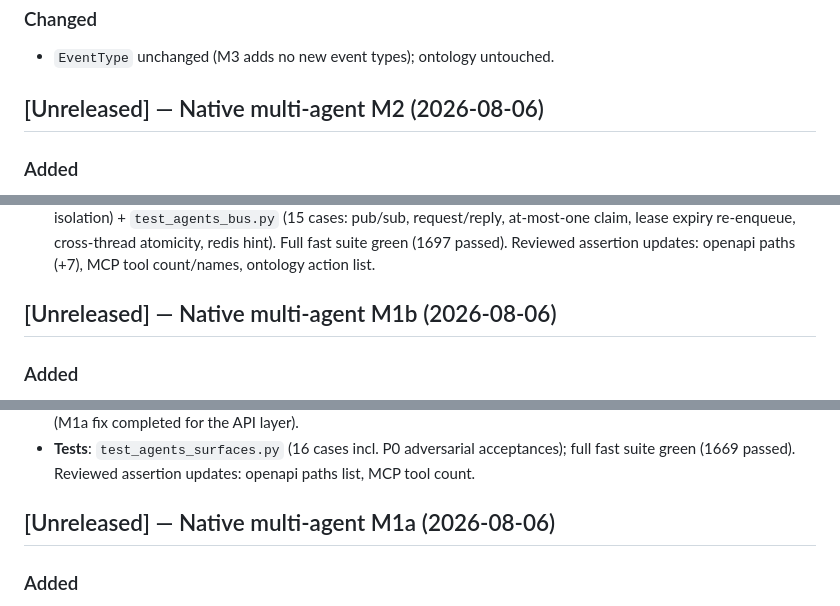
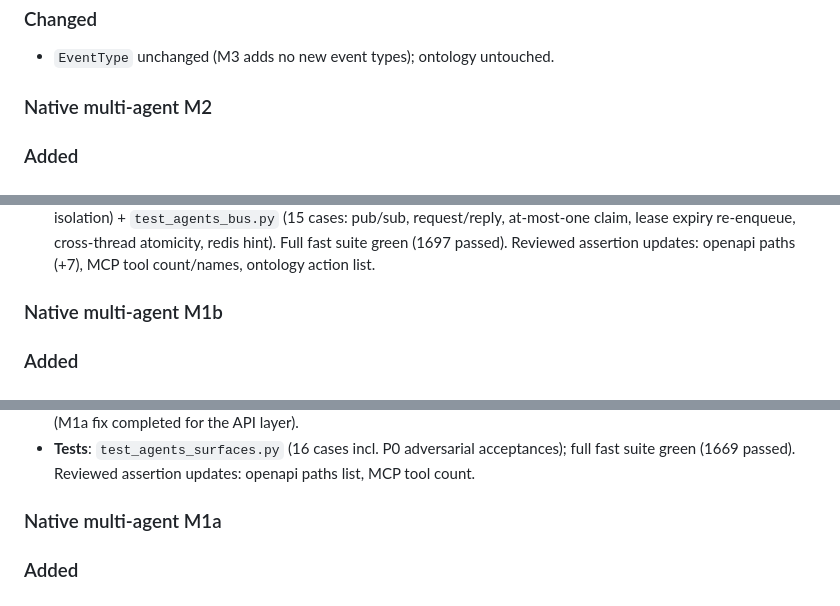
Before and after one commit to sunnyang1/adl-lite, a Markdown page: CHANGELOG.md, 3 parts joined by grey strips. GitHub-like rendering.

```diff
--- a/CHANGELOG.md
+++ b/CHANGELOG.md
@@ -240,7 +238,7 @@ and this project adheres to [Semantic Versioning](https://semver.org/spec/v2.0.0
 
 - `EventType` unchanged (M3 adds no new event types); ontology untouched.
 
-## [Unreleased] — Native multi-agent M2 (2026-08-06)
+### Native multi-agent M2
 
 ### Added
 
@@ -271,7 +269,7 @@ and this project adheres to [Semantic Versioning](https://semver.org/spec/v2.0.0
   suite green (1697 passed). Reviewed assertion updates: openapi paths (+7),
   MCP tool count/names, ontology action list.
 
-## [Unreleased] — Native multi-agent M1b (2026-08-06)
+### Native multi-agent M1b
 
 ### Added
 
@@ -297,7 +295,7 @@ and this project adheres to [Semantic Versioning](https://semver.org/spec/v2.0.0
   acceptances); full fast suite green (1669 passed). Reviewed assertion
   updates: openapi paths list, MCP tool count.
 
-## [Unreleased] — Native multi-agent M1a (2026-08-06)
+### Native multi-agent M1a
 
 ### Added
 
```
Also changed, not shown: other parts of CHANGELOG.md (+7 -9 lines).
